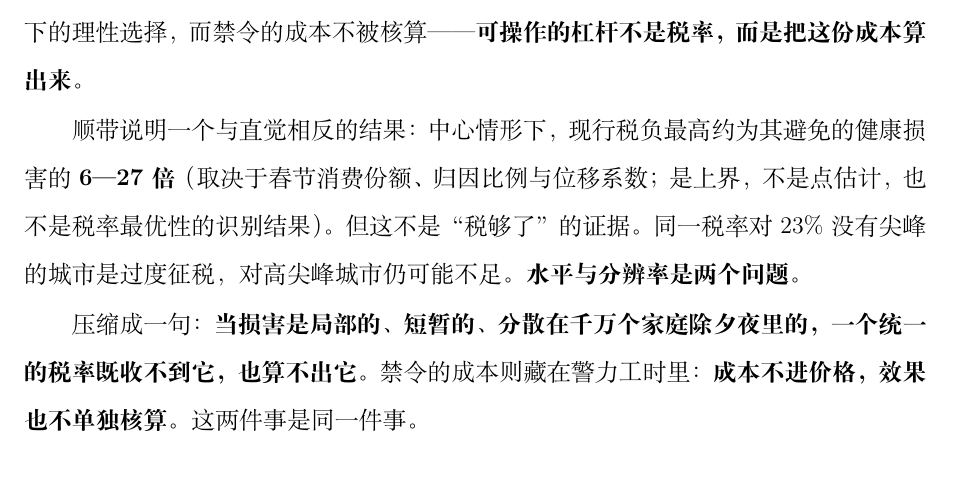
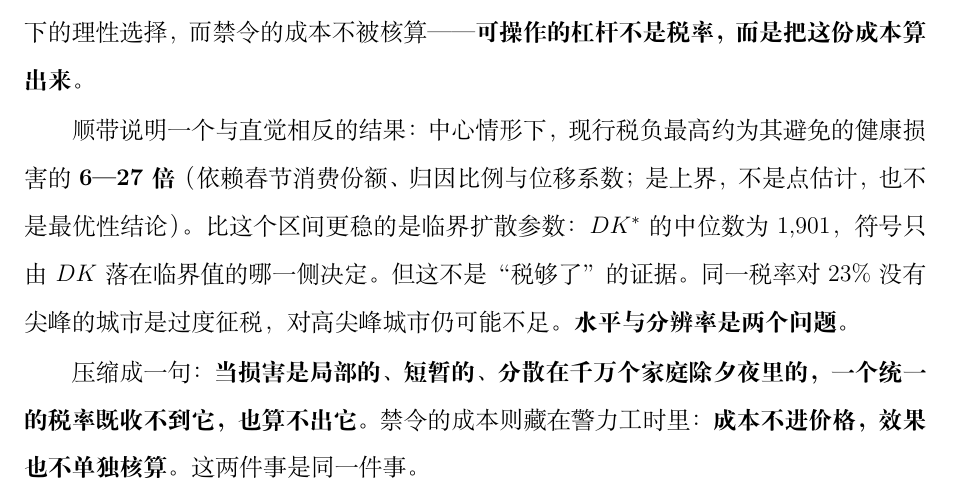
Before and after one commit to YINN233/public-finance-essay-fireworks, a LaTeX document (paper/main.tex, which reads paper/sections/10-conclusion.tex): part of page 32 of 59, cut so that both start at the same text. Compiled offline with XeLaTeX.

Commit message:
结论补 DK*：给 6—27 倍一个更稳的锚
6—27 倍依赖四个假设，是最容易被引用也最脆弱的数字。在结论里补一句：
临界扩散参数 DK* 的中位数为 1,901，符号只由 DK 落在临界值的哪一侧决定。
保留“不是点估计、也不是最优性结论”的限定。

Co-Authored-By: Claude Code <noreply@anthropic.com>

```diff
--- a/paper/sections/10-conclusion.tex
+++ b/paper/sections/10-conclusion.tex
@@ -12,6 +12,6 @@
 
 \textbf{政策含义。} 现行体制内可做的是把该税目\textbf{从价改为从量}：它修正税负与排放不成比例这一缺陷，且不需新的征管能力；但它仍全国统一、按年适用，分辨率依旧为零。对准需要分层设定：省级定年度水平，城市定时段与本地加价。单一层级不够用——市级税同样覆盖不到边界外的传输。这与消费税作为中央税的性质冲突，且该税目三十余年未调。\textbf{因此在现行工具形式下，这个税最多是一个粗糙的抑制信号}；地方用禁令是约束下的理性选择，而禁令的成本不被核算——\textbf{可操作的杠杆不是税率，而是把这份成本算出来。}
 
-顺带说明一个与直觉相反的结果：中心情形下，现行税负最高约为其避免的健康损害的 \textbf{6—27 倍}（取决于春节消费份额、归因比例与位移系数；是上界，不是点估计，也不是税率最优性的识别结果）。但这不是“税够了”的证据。同一税率对 23\% 没有尖峰的城市是过度征税，对高尖峰城市仍可能不足。\textbf{水平与分辨率是两个问题。}
+顺带说明一个与直觉相反的结果：中心情形下，现行税负最高约为其避免的健康损害的 \textbf{6—27 倍}（依赖春节消费份额、归因比例与位移系数；是上界，不是点估计，也不是最优性结论）。比这个区间更稳的是临界扩散参数：$DK^*$ 的中位数为 1{,}901，符号只由 $DK$ 落在临界值的哪一侧决定。但这不是“税够了”的证据。同一税率对 23\% 没有尖峰的城市是过度征税，对高尖峰城市仍可能不足。\textbf{水平与分辨率是两个问题。}
 
 压缩成一句：\textbf{当损害是局部的、短暂的、分散在千万个家庭除夕夜里的，一个统一的税率既收不到它，也算不出它。} 禁令的成本则藏在警力工时里：\textbf{成本不进价格，效果也不单独核算。} 这两件事是同一件事。
```
Also changed, not shown: paper/main.pdf.
